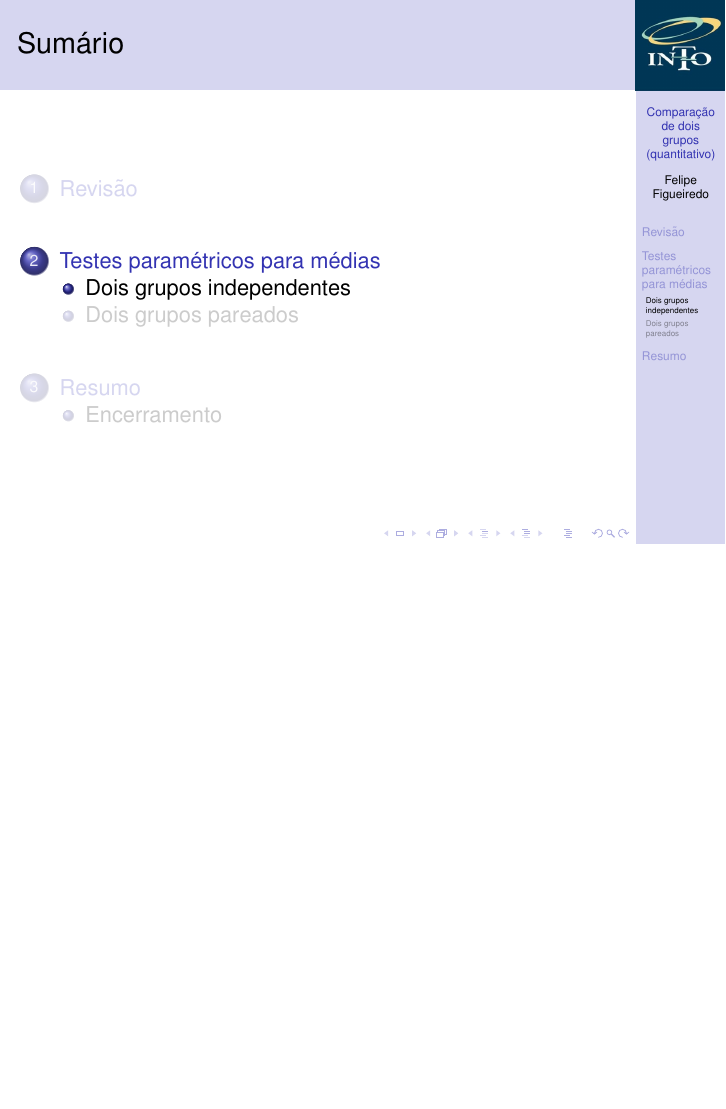
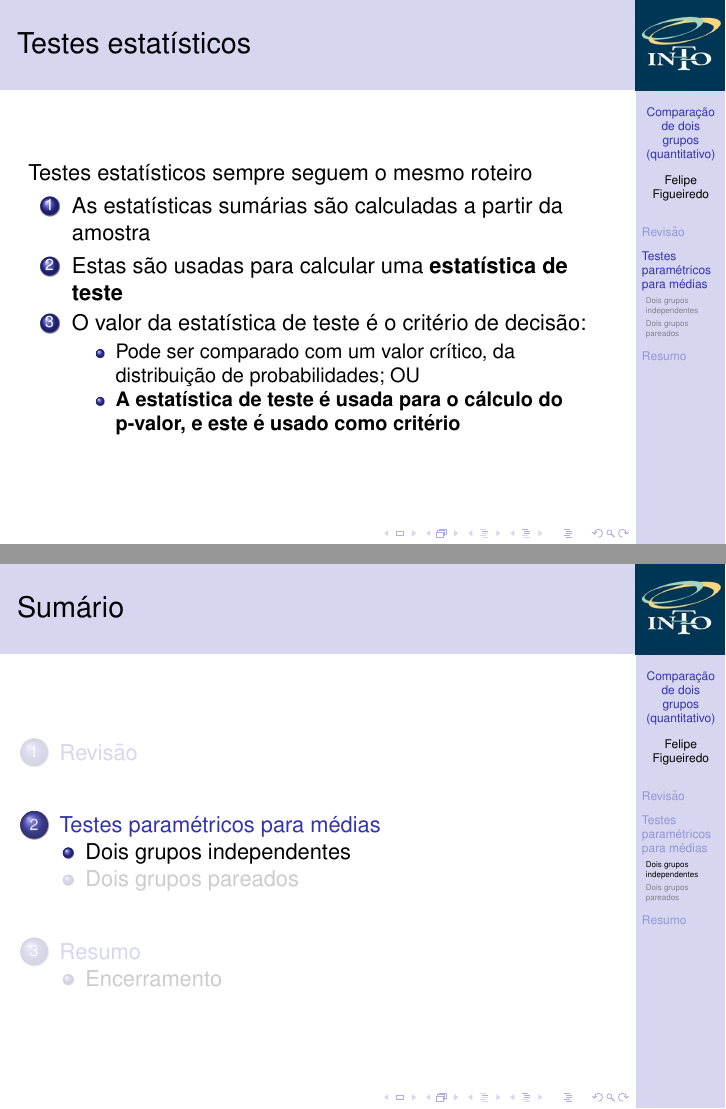
Before and after one commit to philsf/Bioestatistica, LaTeX slides (Aulas/BE-testes-2medias-cap23-25.tex): page 6 of 9 before the commit and pages 6 and 7 of 10 after it, the two joined at a grey line, the shorter picture padded with empty space. Compiled offline with pdfLaTeX.

Commit message:
intro ao testes estatísticos

```diff
--- a/Aulas/BE-testes-2medias-cap23-25.tex
+++ b/Aulas/BE-testes-2medias-cap23-25.tex
@@ -195,6 +195,19 @@ Fonte: Rumsey, D. (Statistics for Dummies, 2nd ed.)
 
 \section{Testes paramétricos para médias}
 
+\begin{frame}{Testes estatísticos}
+Testes estatísticos sempre seguem o mesmo roteiro
+  \begin{enumerate}
+  \item As estatísticas sumárias são calculadas a partir da amostra
+  \item Estas são usadas para calcular uma {\bf estatística de teste}
+  \item O valor da estatística de teste é o critério de decisão:
+    \begin{itemize}
+    \item Pode ser comparado com um valor crítico, da distribuição de probabilidades; OU
+    \item {\bf A estatística de teste é usada para o cálculo do p-valor, e este é usado como critério}
+    \end{itemize}
+  \end{enumerate}
+\end{frame}
+
 \subsection{Dois grupos independentes}
 
 \subsection{Dois grupos pareados}
```
